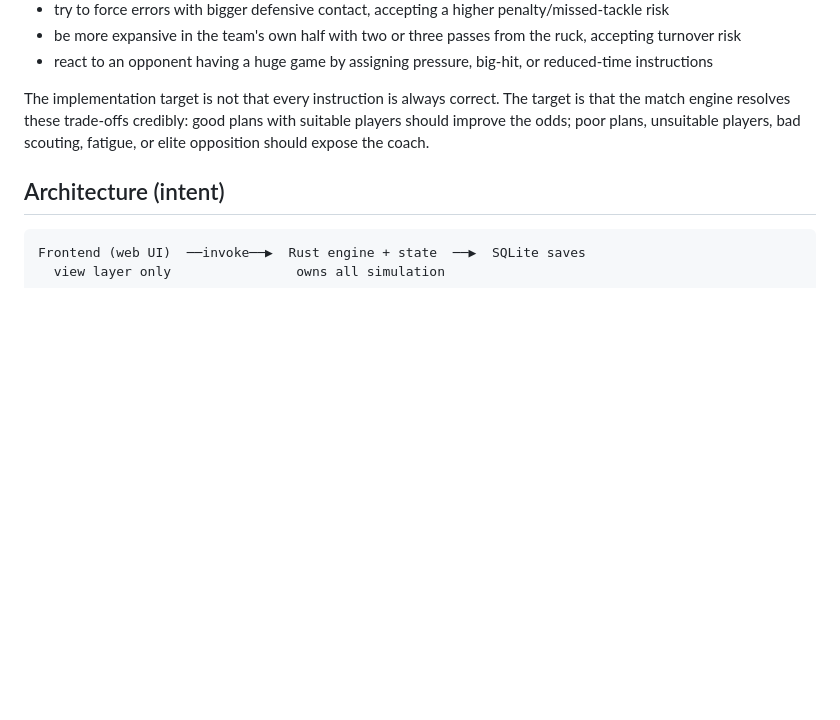
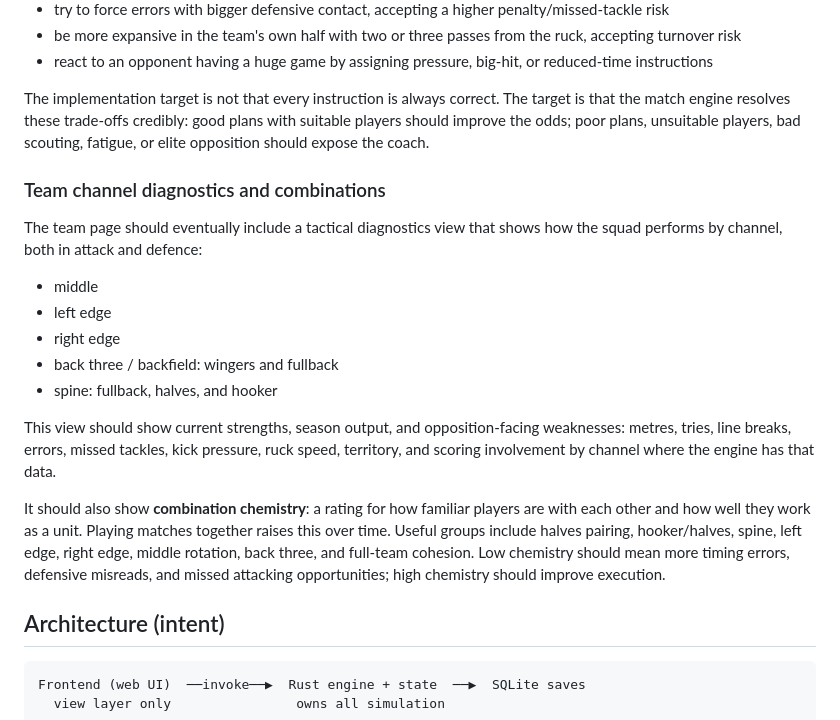
Before and after one commit to Moose151/project-minto-v2, a Markdown page: SCOPE.md, the part around the change. GitHub-like rendering; blank space fills up the shorter version.

Commit message:
Document team channel diagnostics

````diff
--- a/SCOPE.md
+++ b/SCOPE.md
@@ -131,6 +131,29 @@ target is that the match engine resolves these trade-offs credibly: good plans
 with suitable players should improve the odds; poor plans, unsuitable players,
 bad scouting, fatigue, or elite opposition should expose the coach.
 
+### Team channel diagnostics and combinations
+
+The team page should eventually include a tactical diagnostics view that shows
+how the squad performs by channel, both in attack and defence:
+
+- middle
+- left edge
+- right edge
+- back three / backfield: wingers and fullback
+- spine: fullback, halves, and hooker
+
+This view should show current strengths, season output, and opposition-facing
+weaknesses: metres, tries, line breaks, errors, missed tackles, kick pressure,
+ruck speed, territory, and scoring involvement by channel where the engine has
+that data.
+
+It should also show **combination chemistry**: a rating for how familiar players
+are with each other and how well they work as a unit. Playing matches together
+raises this over time. Useful groups include halves pairing, hooker/halves,
+spine, left edge, right edge, middle rotation, back three, and full-team
+cohesion. Low chemistry should mean more timing errors, defensive misreads, and
+missed attacking opportunities; high chemistry should improve execution.
+
 ## Architecture (intent)
 
 ```
````
Also changed, not shown: HANDOVER.md (+7 -0 lines), ROADMAP.md (+9 -0 lines).
